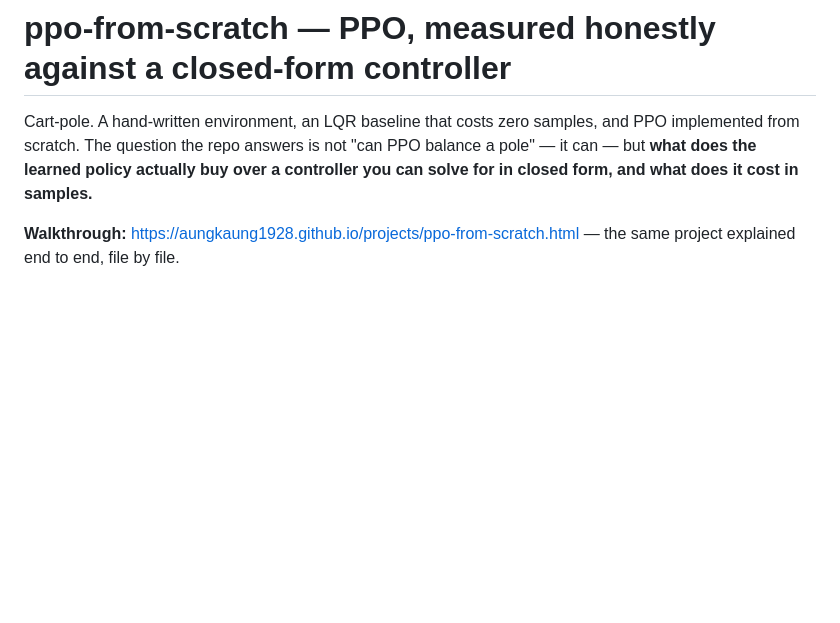
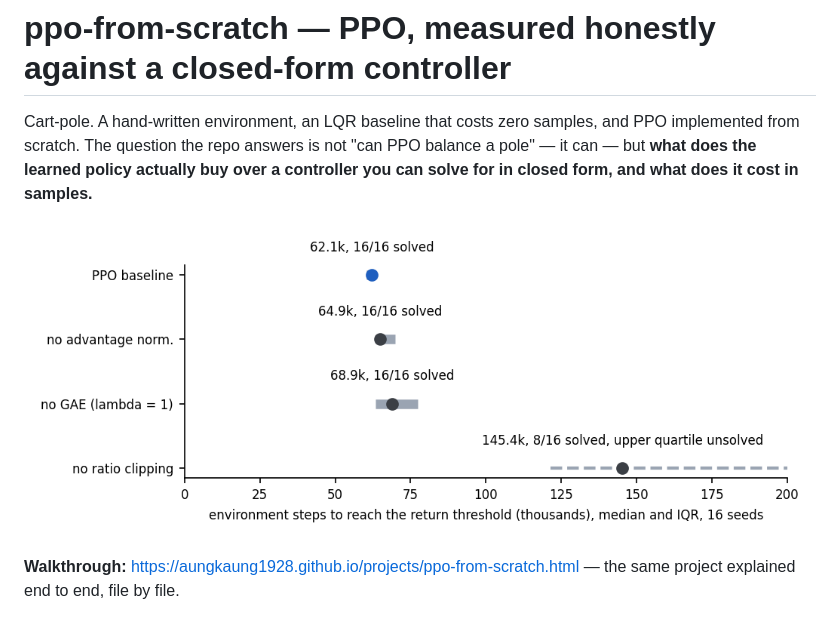
Before and after one commit to AungKaung1928/ppo-from-scratch, a Markdown page: README.md, the part around the change. Rendered like a GitHub page; pictures changed too: docs/ablation.png (added); blank space fills up the shorter version.

```diff
--- a/README.md
+++ b/README.md
@@ -4,6 +4,8 @@ Cart-pole. A hand-written environment, an LQR baseline that costs zero samples,
 and PPO implemented from scratch. The question the repo answers is not "can PPO
 balance a pole" — it can — but **what does the learned policy actually buy over a
 controller you can solve for in closed form, and what does it cost in samples.**
+
+![Steps to the return threshold per PPO ablation, median and IQR over 16 seeds: baseline 62.1k, no advantage normalisation 64.9k, no GAE 68.9k, no ratio clipping 145.4k with 8/16 solved](docs/ablation.png)
 
 **Walkthrough:** https://aungkaung1928.github.io/projects/ppo-from-scratch.html — the same project explained end to end, file by file.
 
```
Also changed, not shown: 1 other file.
